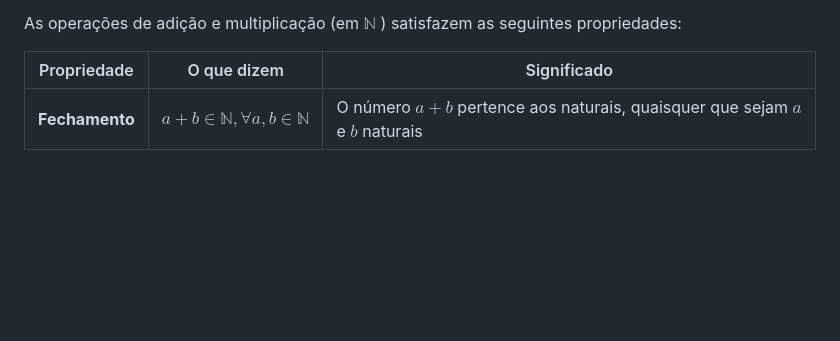
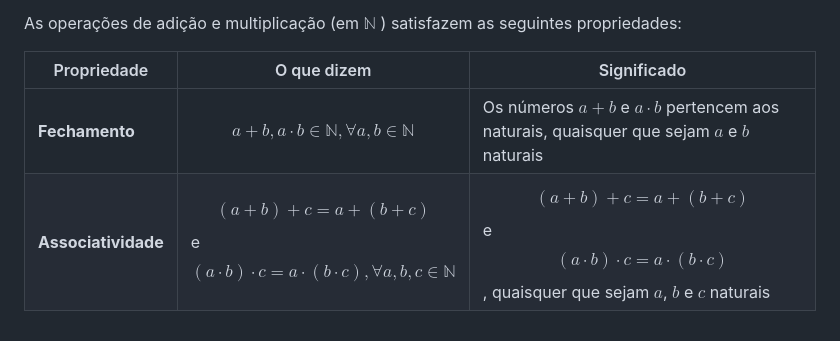
Before and after one commit to Xynel0/the_legal_milk, a Markdown page: semestre_1/calculo_diferencial_e_integral_I/aula_1.md, the part around the change. GitHub-like rendering; blank space fills up the shorter version.

```diff
--- a/semestre_1/calculo_diferencial_e_integral_I/aula_1.md
+++ b/semestre_1/calculo_diferencial_e_integral_I/aula_1.md
@@ -73,4 +73,5 @@ As operações de adição e multiplicação (em $\mathbb{N}$ ) satisfazem as se
 
 | Propriedade | O que dizem | Significado |
 |-------------|-------------|-------------|
-| **Fechamento** | $$a + b \in \mathbb{N}, \forall a, b \in \mathbb{N}$$ | O número $a + b$ pertence aos naturais, quaisquer que sejam $a$ e $b$ naturais |
+| **Fechamento** | $$a+b, a\cdot b \in \mathbb{N}, \forall a, b \in \mathbb{N}$$ | Os números $a + b$ e $a \cdot b$ pertencem aos naturais, quaisquer que sejam $a$ e $b$ naturais |
+| **Associatividade** | $$(a+b)+c = a+(b+c)$$ e $$(a\cdot b)\cdot c = a\cdot (b\cdot c), \forall a, b, c \in \mathbb{N}$$ | $$(a+b)+c = a+(b+c)$$ e $$(a\cdot b)\cdot c = a\cdot (b\cdot c)$$, quaisquer que sejam $a$, $b$ e $c$ naturais |
```
